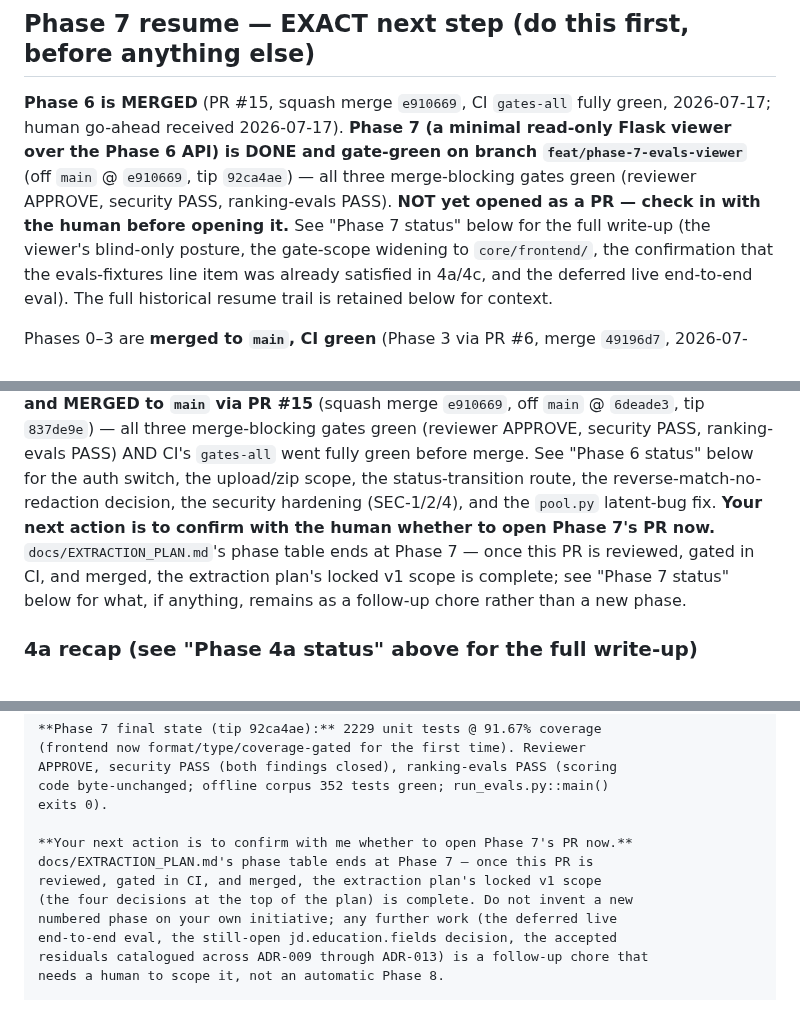
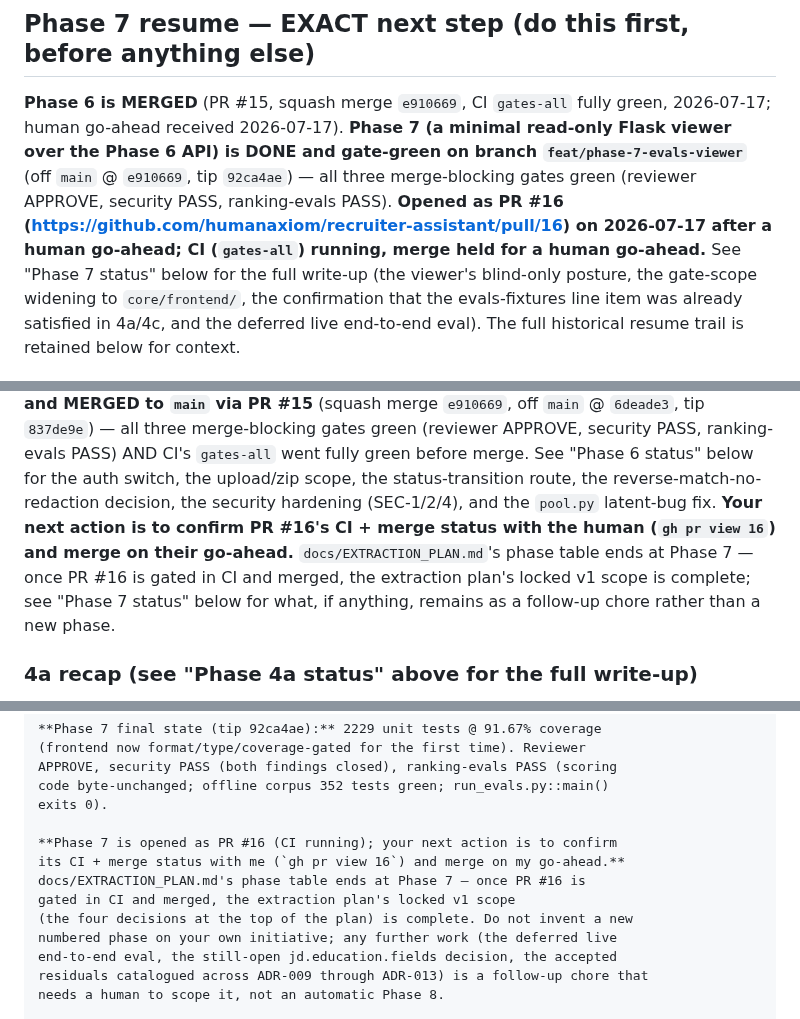
Before and after one commit to humanaxiom/recruiter-assistant, a Markdown page: HANDOFF.md, 3 parts joined by grey strips. Drawn GitHub-style.

```diff
--- a/HANDOFF.md
+++ b/HANDOFF.md
@@ -199,8 +199,9 @@ Never commit to `main` for feature work (branch `agent|feat|fix|chore/<slug>`);
 **Phase 6 is MERGED** (PR #15, squash merge `e910669`, CI `gates-all` fully green, 2026-07-17; human
 go-ahead received 2026-07-17). **Phase 7 (a minimal read-only Flask viewer over the Phase 6 API) is DONE
 and gate-green on branch `feat/phase-7-evals-viewer`** (off `main` @ `e910669`, tip `92ca4ae`) — all
-three merge-blocking gates green (reviewer APPROVE, security PASS, ranking-evals PASS). **NOT yet opened
-as a PR — check in with the human before opening it.** See "Phase 7 status" below for the full write-up
+three merge-blocking gates green (reviewer APPROVE, security PASS, ranking-evals PASS). **Opened as PR #16
+(https://github.com/humanaxiom/recruiter-assistant/pull/16) on 2026-07-17 after a human go-ahead; CI
+(`gates-all`) running, merge held for a human go-ahead.** See "Phase 7 status" below for the full write-up
 (the viewer's blind-only posture, the gate-scope widening to `core/frontend/`, the confirmation that the
 evals-fixtures line item was already satisfied in 4a/4c, and the deferred live end-to-end eval). The full
 historical resume trail is retained below for context.
@@ -221,10 +222,10 @@ MERGED to `main` via PR #15** (squash merge `e910669`, off `main` @ `6deade3`, t
 merge-blocking gates green (reviewer APPROVE, security PASS, ranking-evals PASS) AND CI's `gates-all`
 went fully green before merge. See "Phase 6 status" below for the auth switch, the upload/zip scope, the
 status-transition route, the reverse-match-no-redaction decision, the security hardening (SEC-1/2/4), and
-the `pool.py` latent-bug fix. **Your next action is to confirm with the human whether to open Phase 7's
-PR now.** `docs/EXTRACTION_PLAN.md`'s phase table ends at Phase 7 — once this PR is reviewed, gated in
-CI, and merged, the extraction plan's locked v1 scope is complete; see "Phase 7 status" below for what,
-if anything, remains as a follow-up chore rather than a new phase.
+the `pool.py` latent-bug fix. **Your next action is to confirm PR #16's CI + merge status with the human
+(`gh pr view 16`) and merge on their go-ahead.** `docs/EXTRACTION_PLAN.md`'s phase table ends at Phase 7 —
+once PR #16 is gated in CI and merged, the extraction plan's locked v1 scope is complete; see "Phase 7
+status" below for what, if anything, remains as a follow-up chore rather than a new phase.
 
 ### 4a recap (see "Phase 4a status" above for the full write-up)
 `core/tests/evals/` holds the labelled corpus (JD fixture + synthetic résumés, `labels.json`,
@@ -790,9 +792,10 @@ APPROVE, security PASS (both findings closed), ranking-evals PASS (scoring
 code byte-unchanged; offline corpus 352 tests green; run_evals.py::main()
 exits 0).
 
-**Your next action is to confirm with me whether to open Phase 7's PR now.**
-docs/EXTRACTION_PLAN.md's phase table ends at Phase 7 — once this PR is
-reviewed, gated in CI, and merged, the extraction plan's locked v1 scope
+**Phase 7 is opened as PR #16 (CI running); your next action is to confirm
+its CI + merge status with me (`gh pr view 16`) and merge on my go-ahead.**
+docs/EXTRACTION_PLAN.md's phase table ends at Phase 7 — once PR #16 is
+gated in CI and merged, the extraction plan's locked v1 scope
 (the four decisions at the top of the plan) is complete. Do not invent a new
 numbered phase on your own initiative; any further work (the deferred live
 end-to-end eval, the still-open jd.education.fields decision, the accepted
```
Also changed, not shown: other parts of HANDOFF.md (+5 -4 lines), docs/EXTRACTION_PLAN.md (+4 -3 lines).
